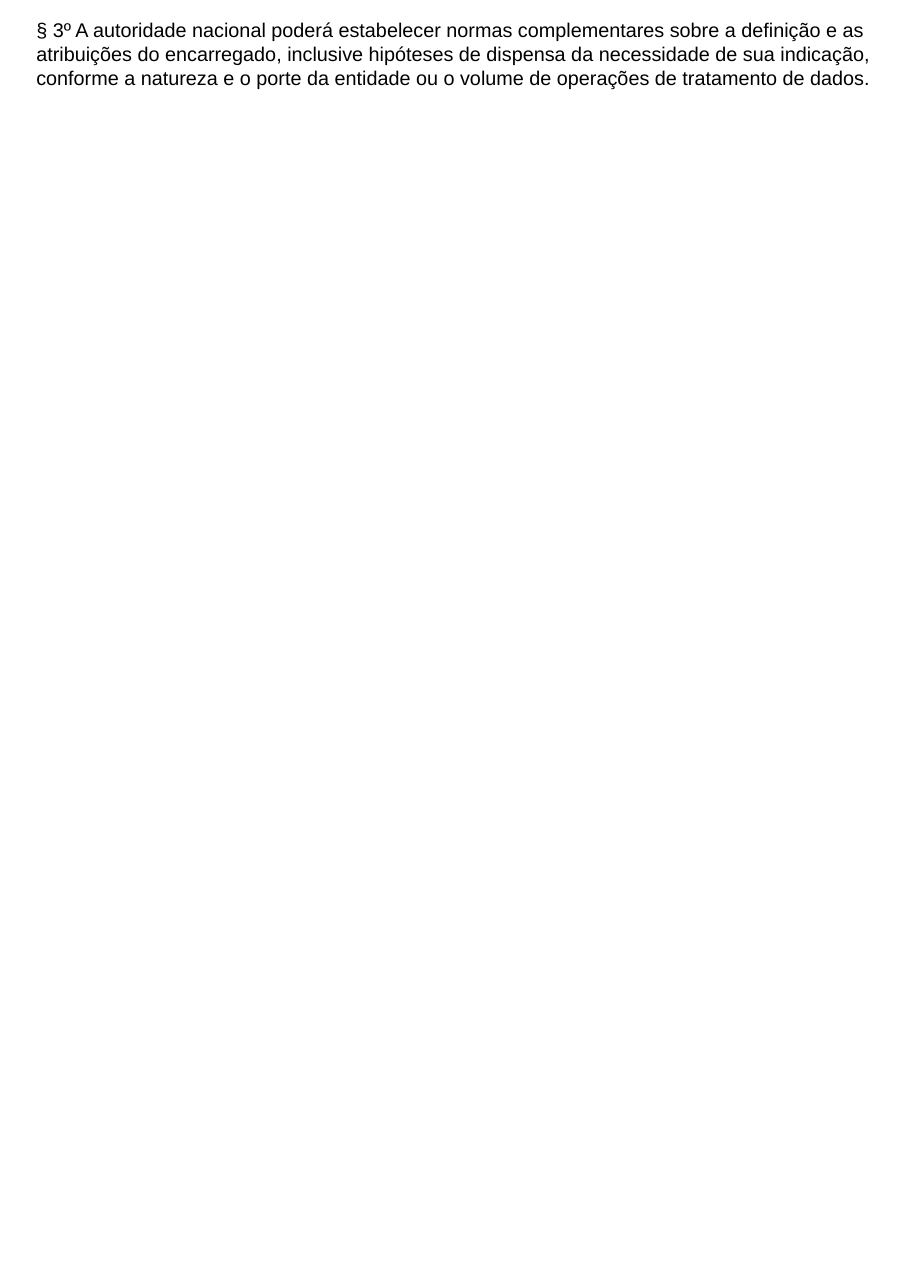
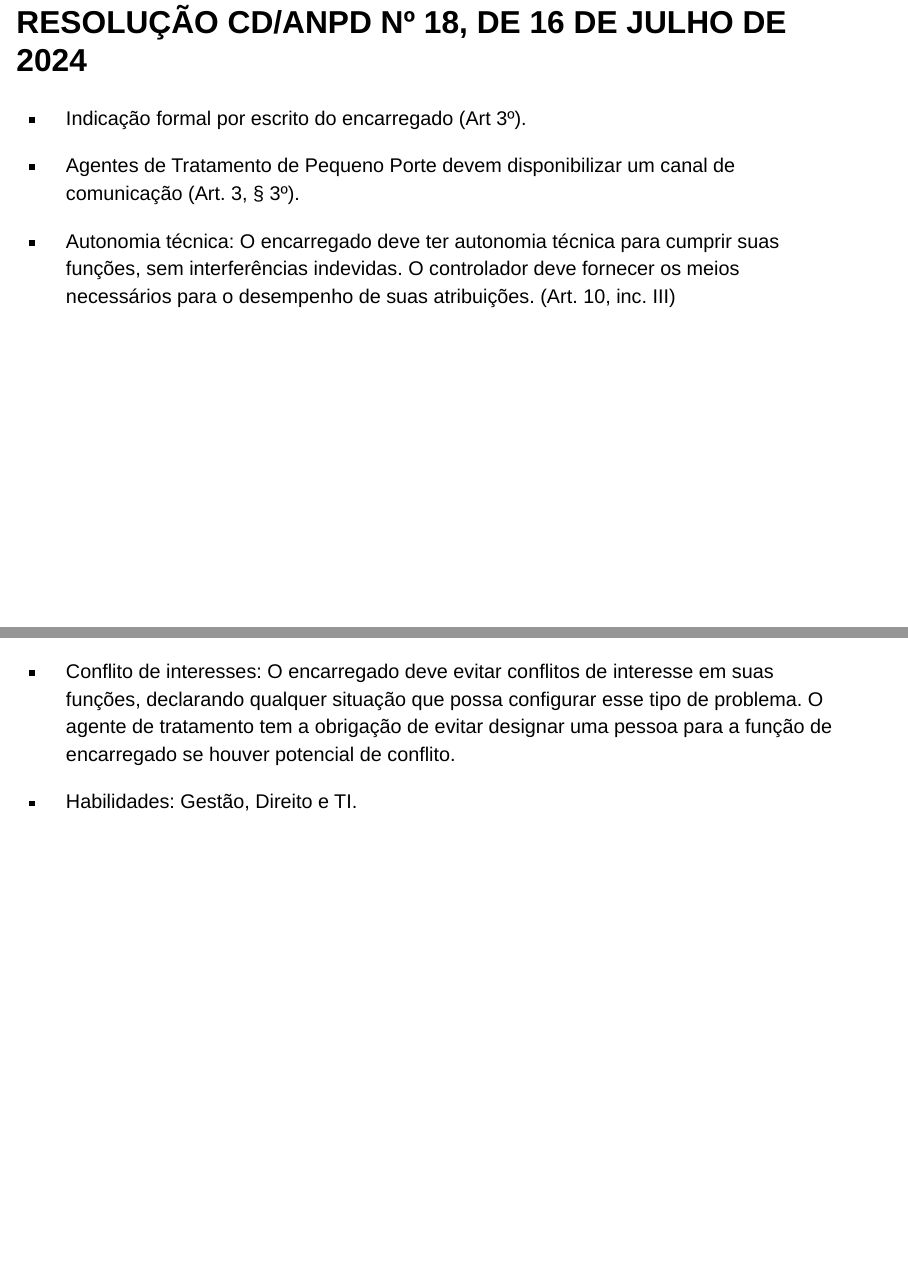
Before and after one commit to ndtj/direitoDigital, a Quarto document (slides/lgpd6.qmd): page 30 of 30 before the commit and pages 31 and 32 of 32 after it, the two joined at a grey line. Rendered offline with R 4.5, knitr and Pandoc in place of Quarto, with nearby package versions; drawn as Slidy slides in place of the format the file asks for.

Commit message:
Adiciona aula 6

```diff
--- a/slides/lgpd6.qmd
+++ b/slides/lgpd6.qmd
@@ -152,3 +158,13 @@
+## RESOLUÇÃO CD/ANPD Nº 18, DE 16 DE JULHO DE 2024
+
+- Indicação formal por escrito do encarregado (Art 3º).
+
+- Agentes de Tratamento de Pequeno Porte devem disponibilizar um canal de comunicação (Art. 3, § 3º).
+
+- Autonomia técnica: O encarregado deve ter autonomia técnica para cumprir suas funções, sem interferências indevidas. O controlador deve fornecer os meios necessários para o desempenho de suas atribuições. (Art. 10, inc. III)
+
 ---
 
-§ 3º A autoridade nacional poderá estabelecer normas complementares sobre a definição e as atribuições do encarregado, inclusive hipóteses de dispensa da necessidade de sua indicação, conforme a natureza e o porte da entidade ou o volume de operações de tratamento de dados.
+- Conflito de interesses: O encarregado deve evitar conflitos de interesse em suas funções, declarando qualquer situação que possa configurar esse tipo de problema. O agente de tratamento tem a obrigação de evitar designar uma pessoa para a função de encarregado se houver potencial de conflito.
+
+- Habilidades: Gestão, Direito e TI.
```
Also changed, not shown: documentos/RESOLUÇÃO CD_ANPD Nº 18, DE 16 DE JULHO DE 2024 - RESOLUÇÃO CD_ANPD Nº 18, DE 16 DE JULHO DE 2024 - DOU - Imprensa Nacional.pdf (added), slides/lgpd6.html, slides/lgpd6.qmd (36 more changed lines).
